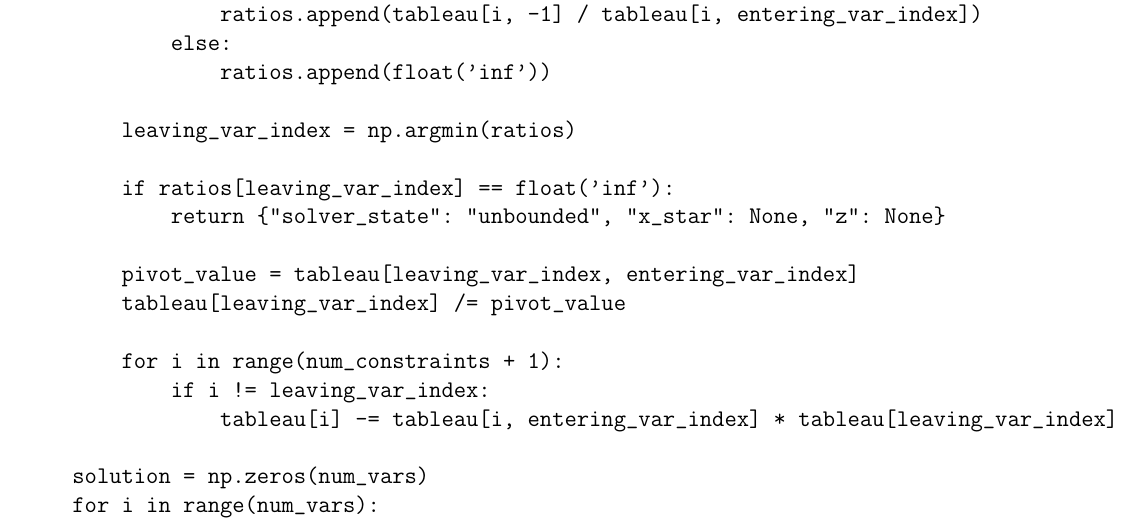
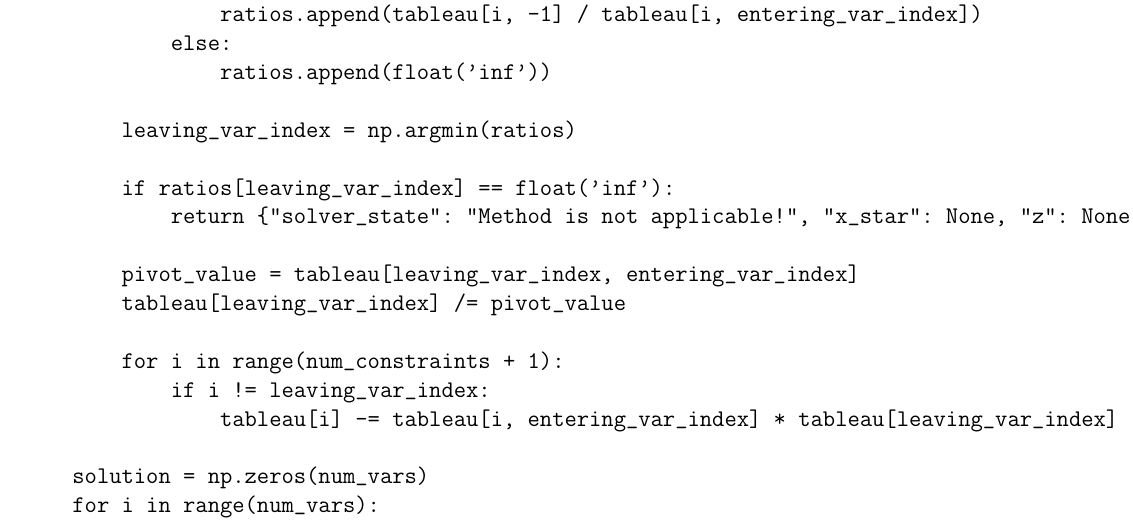
Before and after one commit to Optimization-Innopolis/task1, a LaTeX problem sheet (ReportProgTask1.tex): part of page 4 of 6, cut so that both start at the same text. Compiled offline with pdfLaTeX.

Commit message:
Change output in pdf and latex

```diff
--- a/ReportProgTask1.tex
+++ b/ReportProgTask1.tex
@@ -303,7 +303,7 @@ def simplex_solver(C, A, b, eps=1e-9):
         leaving_var_index = np.argmin(ratios)
 
         if ratios[leaving_var_index] == float('inf'):
-            return {"solver_state": "unbounded", "x_star": None, "z": None}
+            return {"solver_state": "Method is not applicable!", "x_star": None, "z": None}
 
         pivot_value = tableau[leaving_var_index, entering_var_index]
         tableau[leaving_var_index] /= pivot_value
```
Also changed, not shown: ReportProgTask1.pdf, ReportProgTask1.tex (2 more changed lines).
